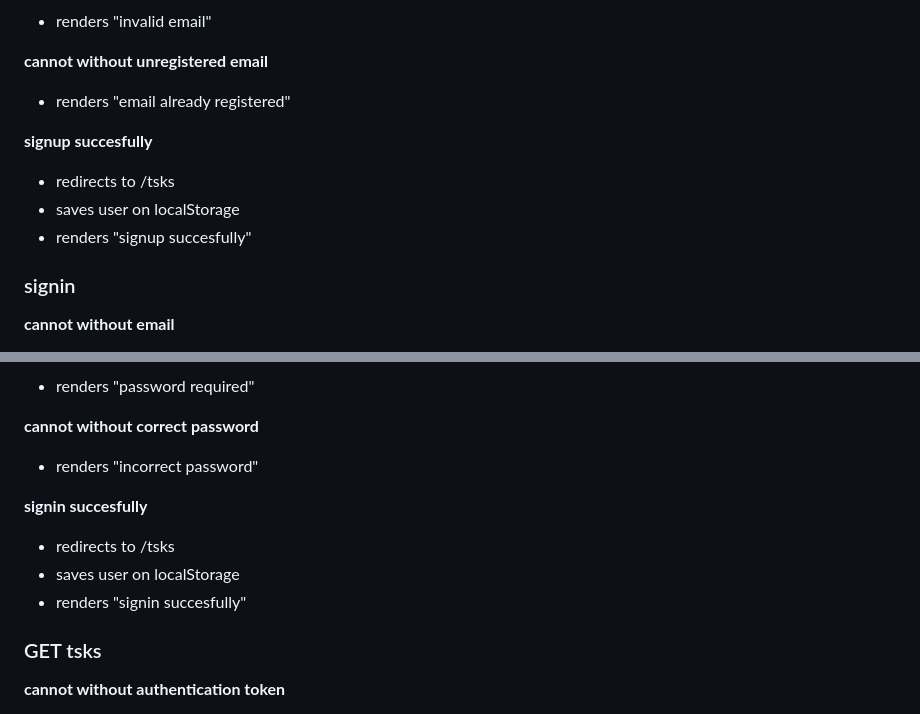
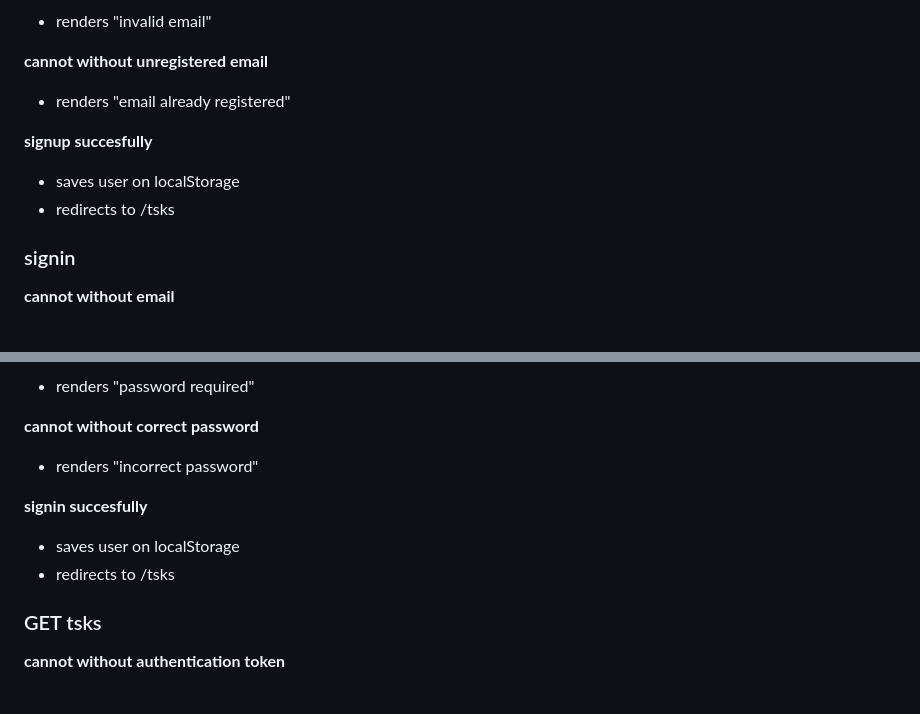
Before and after one commit to luanrv00/tsks, a Markdown page: specs.md, 2 parts joined by grey strips. GitHub-like rendering.

Commit message:
updates specs for webapp

```diff
--- a/specs.md
+++ b/specs.md
@@ -197,9 +200,8 @@
 - renders "email already registered"
 
 **signup succesfully**
+- saves user on localStorage
 - redirects to /tsks
-- saves user on localStorage
-- renders "signup succesfully"
 
 ### signin
 
@@ -219,9 +221,8 @@
 - renders "incorrect password"
 
 **signin succesfully**
+- saves user on localStorage
 - redirects to /tsks
-- saves user on localStorage
-- renders "signin succesfully"
 
 ### GET tsks
 
```
Also changed, not shown: other parts of specs.md (+5 -2 lines).
